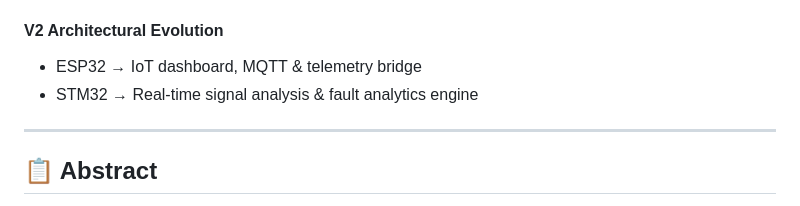
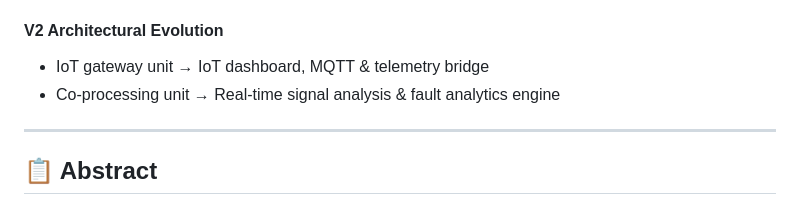
Before and after one commit to ROCKER-RID/SyncSpace-IoT-Smart-Control-With-Fault-Diagonisation, a Markdown page: README.md, the part around the change. Rendered like a GitHub page.

```diff
--- a/README.md
+++ b/README.md
@@ -44,8 +44,8 @@ The second-generation architecture evolved SyncSpace into a utility-aware embedd
 - Utility-level electrical observability
 
 #### V2 Architectural Evolution
-- ESP32 → IoT dashboard, MQTT & telemetry bridge
-- STM32 → Real-time signal analysis & fault analytics engine
+- IoT gateway unit → IoT dashboard, MQTT & telemetry bridge
+- Co-processing unit → Real-time signal analysis & fault analytics engine
 
 ---
 ## 📋 Abstract
```
